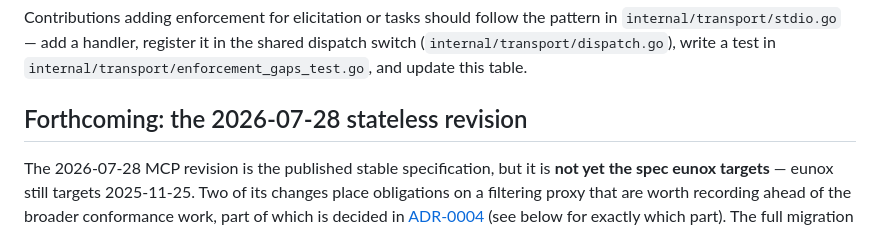
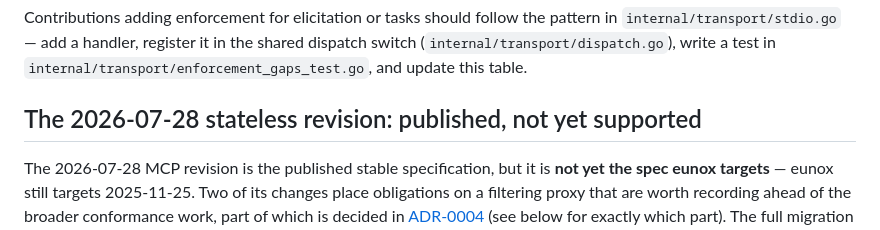
Before and after one commit to eunolabsx/eunox, a Markdown page: docs/conformance.md, the part around the change. GitHub-like rendering.

```diff
--- a/docs/conformance.md
+++ b/docs/conformance.md
@@ -199,7 +199,7 @@ pattern in `internal/transport/stdio.go` — add a handler, register it in the
 shared dispatch switch (`internal/transport/dispatch.go`), write a test in
 `internal/transport/enforcement_gaps_test.go`, and update this table.
 
-## Forthcoming: the 2026-07-28 stateless revision
+## The 2026-07-28 stateless revision: published, not yet supported
 
 The 2026-07-28 MCP revision is the published stable specification, but it is **not
 yet the spec eunox targets** — eunox still targets 2025-11-25. Two of its changes
```
Also changed, not shown: docs/mcp-2026-07-28-execution.md (+21 -2 lines), docs/mcp-2026-07-28-plan.md (+9 -4 lines).
